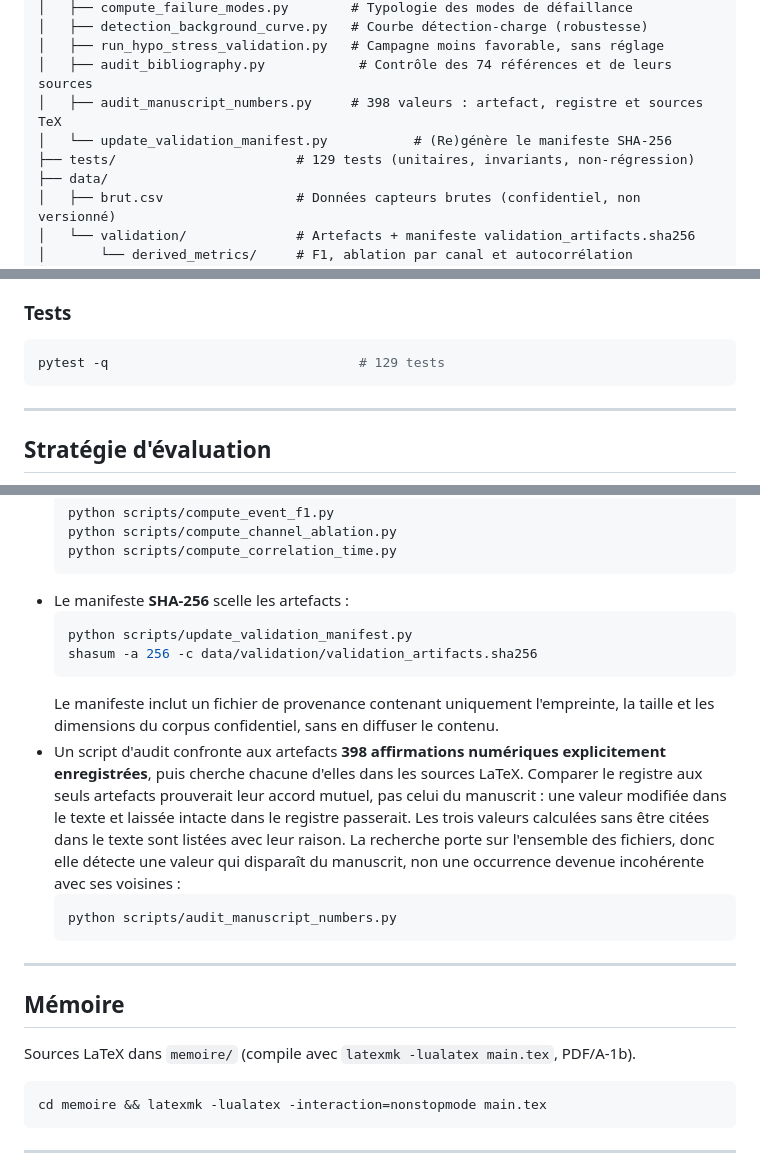
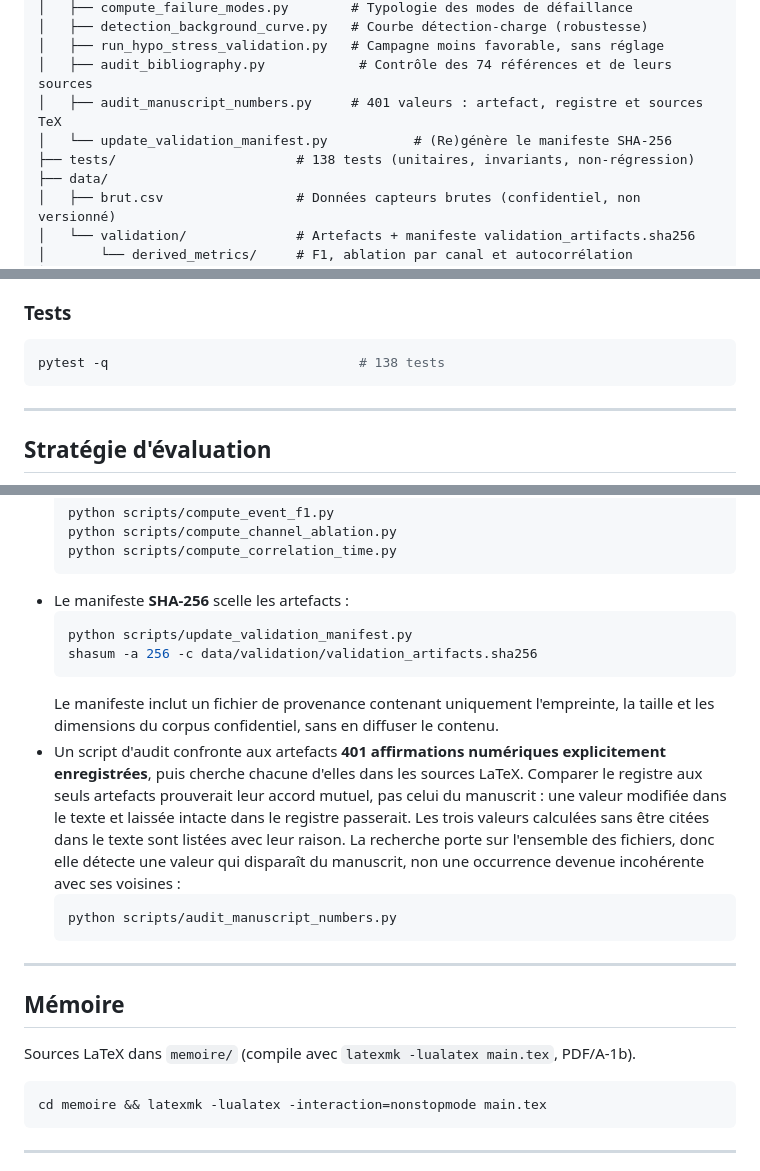
Before and after one commit to Barryguinea/memoirev3, a Markdown page: README.md, 3 parts joined by grey strips. Rendered like a GitHub page.

Commit message:
memoirev3: remettre le README a l'etat du depot
Le nombre de tests y etait reste a 129 alors que la suite en compte 138,
et l'audit des nombres y etait annonce sur 398 valeurs, qui est le nombre
retrouve dans les sources LaTeX et non le nombre confronte aux artefacts,
qui est de 401. Les trois valeurs calculees sans etre citees restent bien
au nombre de trois.

Les cinq traits d'union insecables passent en traits d'union simples,
comme dans le manuscrit.

````diff
--- a/README.md
+++ b/README.md
@@ -65,9 +65,9 @@ projet-memoire/
 │   ├── detection_background_curve.py   # Courbe détection-charge (robustesse)
 │   ├── run_hypo_stress_validation.py   # Campagne moins favorable, sans réglage
 │   ├── audit_bibliography.py            # Contrôle des 74 références et de leurs sources
-│   ├── audit_manuscript_numbers.py     # 398 valeurs : artefact, registre et sources TeX
+│   ├── audit_manuscript_numbers.py     # 401 valeurs : artefact, registre et sources TeX
 │   └── update_validation_manifest.py           # (Re)génère le manifeste SHA-256
-├── tests/                       # 129 tests (unitaires, invariants, non-régression)
+├── tests/                       # 138 tests (unitaires, invariants, non-régression)
 ├── data/
 │   ├── brut.csv                 # Données capteurs brutes (confidentiel, non versionné)
 │   └── validation/              # Artefacts + manifeste validation_artifacts.sha256
@@ -105,7 +105,7 @@ Les marqueurs signalent une **vérification à effectuer**, pas une boiterie con
 ### Tests
 
 ```bash
-pytest -q                                # 129 tests
+pytest -q                                # 138 tests
 ```
 
 ---
@@ -188,14 +188,14 @@ d'instabilité **exploratoire**. Ces limites sont énoncées dans le mémoire.
   python scripts/compute_channel_ablation.py
   python scripts/compute_correlation_time.py
   ```
-- Le manifeste **SHA‑256** scelle les artefacts :
+- Le manifeste **SHA-256** scelle les artefacts :
   ```bash
   python scripts/update_validation_manifest.py
   shasum -a 256 -c data/validation/validation_artifacts.sha256
   ```
   Le manifeste inclut un fichier de provenance contenant uniquement l'empreinte,
   la taille et les dimensions du corpus confidentiel, sans en diffuser le contenu.
-- Un script d'audit confronte aux artefacts **398 affirmations numériques explicitement
+- Un script d'audit confronte aux artefacts **401 affirmations numériques explicitement
   enregistrées**, puis cherche chacune d'elles dans les sources LaTeX. Comparer le
   registre aux seuls artefacts prouverait leur accord mutuel, pas celui du manuscrit :
   une valeur modifiée dans le texte et laissée intacte dans le registre passerait. Les
@@ -210,7 +210,7 @@ d'instabilité **exploratoire**. Ces limites sont énoncées dans le mémoire.
 
 ## Mémoire
 
-Sources LaTeX dans `memoire/` (compile avec `latexmk -lualatex main.tex`, PDF/A‑1b).
+Sources LaTeX dans `memoire/` (compile avec `latexmk -lualatex main.tex`, PDF/A-1b).
 
 ```bash
 cd memoire && latexmk -lualatex -interaction=nonstopmode main.tex
````
Also changed, not shown: other parts of README.md (+3 -3 lines).
